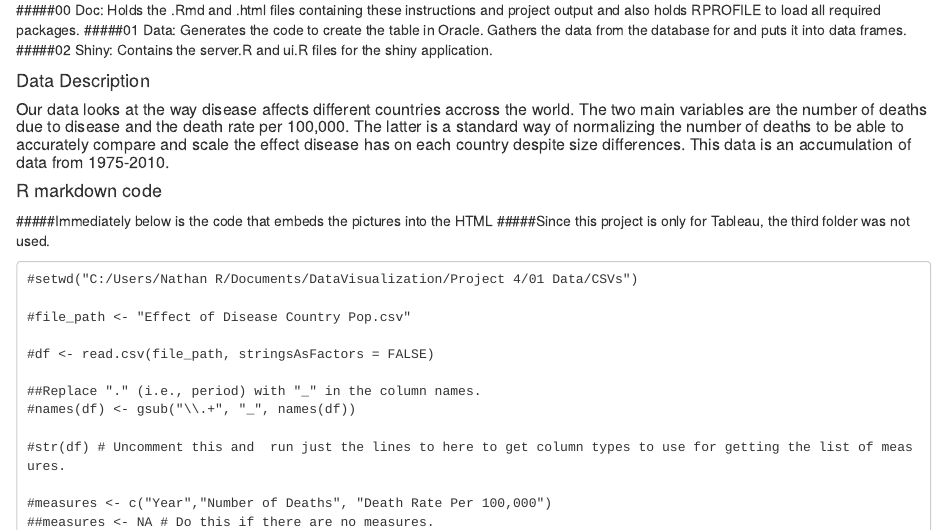
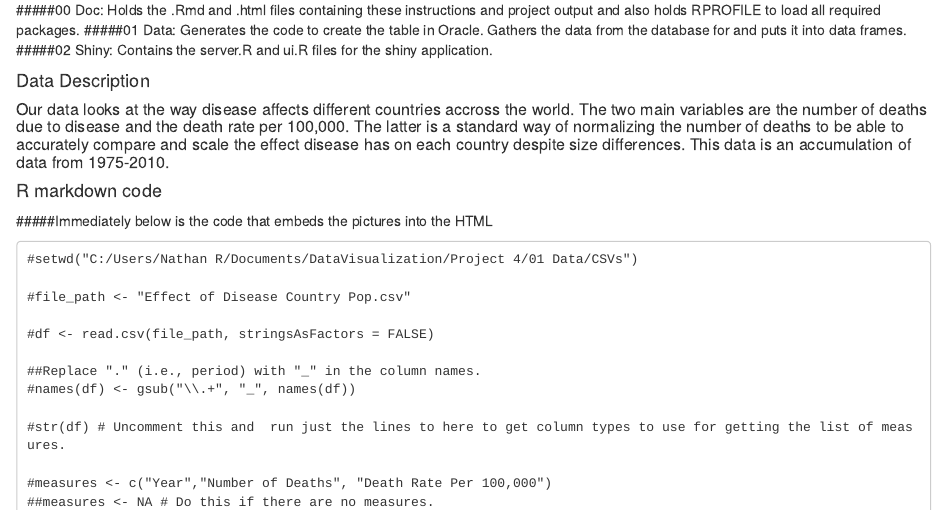
Before and after one commit to ryanbilla/DV_SProject, an R Markdown document (00 Doc/SProject.Rmd): the page in a window 1100 px wide, from 340 px down. Rendered offline with R 4.5, knitr and Pandoc, with nearby package versions; some code elsewhere in the file could not run offline.

Commit message:
no message

````diff
--- a/00 Doc/SProject.Rmd
+++ b/00 Doc/SProject.Rmd
@@ -27,7 +27,6 @@ output: html_document
 
 #### R markdown code
 #####Immediately below is the code that embeds the pictures into the HTML
-#####Since this project is only for Tableau, the third folder was not used.
 
 
 ```
````
